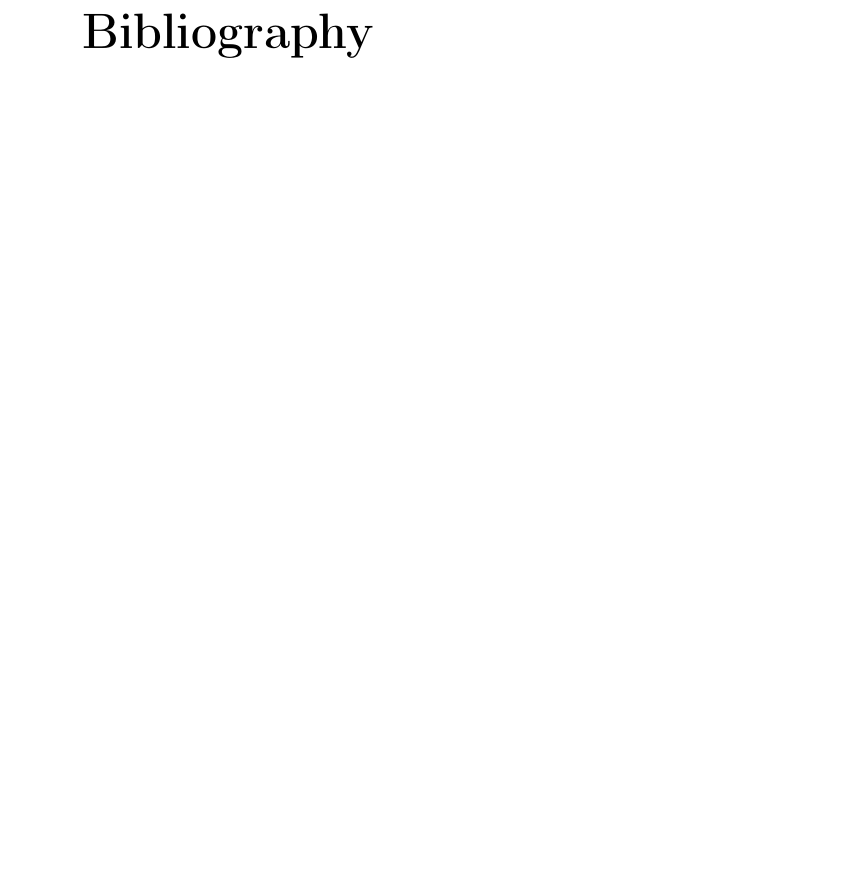
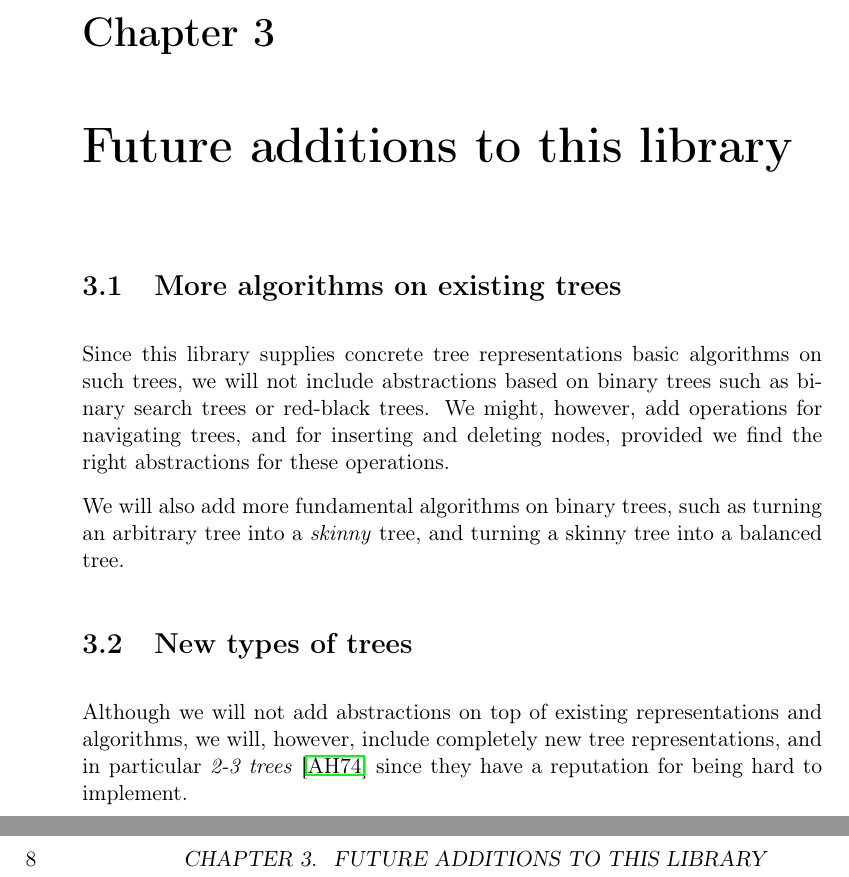
Before and after one commit to robert-strandh/Clump, a LaTeX book (Documentation/clump.tex, which reads Documentation/chap-future.tex): part of page 11 of 12 before the commit and two parts of pages 11 and 12 of 14 after it, the two joined at a grey line, cut at the place of the change, the shorter picture padded with empty space. Compiled offline with pdfLaTeX.

Commit message:
New chapter on future of library.

```diff
--- /dev/null
+++ b/Documentation/chap-future.tex
@@ -0,0 +1,23 @@
+\chapter{Future additions to this library}
+\label{chap-future}
+
+\section{More algorithms on existing trees}
+
+Since this library supplies concrete tree representations basic
+algorithms on such trees, we will not include abstractions based on
+binary trees such as binary search trees or red-black trees.  We
+might, however, add operations for navigating trees, and for inserting
+and deleting nodes, provided we find the right abstractions for these
+operations.
+
+We will also add more fundamental algorithms on binary trees, such as
+turning an arbitrary tree into a \emph{skinny} tree, and turning a
+skinny tree into a balanced tree.
+
+\section{New types of trees}
+
+Although we will not add abstractions on top of existing
+representations and algorithms, we will, however, include completely
+new tree representations, and in particular \emph{2-3 trees}
+\cite{Aho:1974:DAC:578775} since they have a reputation for being hard
+to implement.
--- a/Documentation/clump.tex
+++ b/Documentation/clump.tex
@@ -98,6 +98,7 @@ A collection of trees for Common Lisp.}
 
 \inputtex{chap-intro.tex}
 \inputtex{chap-binary-trees.tex}
+\inputtex{chap-future.tex}
 
 \bibliography{clump}{}
 \bibliographystyle{alpha}
```
